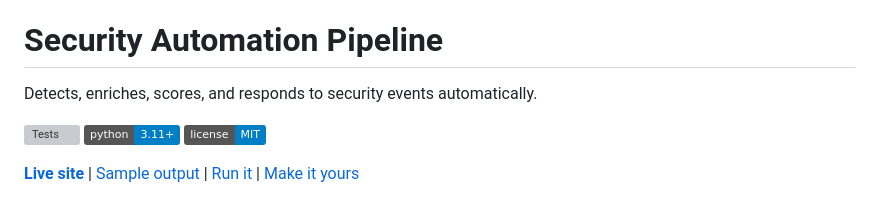
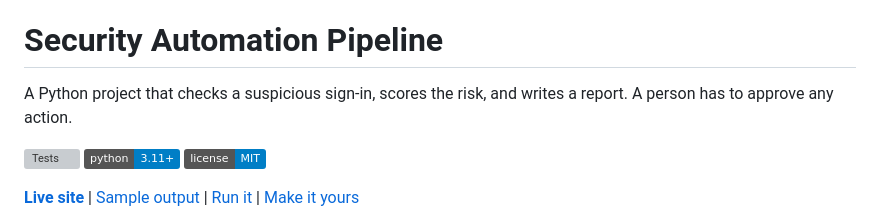
Before and after one commit to The1keyy/security-automation-pipeline, a Markdown page: README.md, the part around the change. Rendered like a GitHub page; badges without logos; grey boxes are pictures that could not be loaded.

Commit message:
docs: say what the project does in plain language
Recruiters see this line before they open the site.

Co-authored-by: Cursor <cursoragent@cursor.com>

```diff
--- a/README.md
+++ b/README.md
@@ -2,7 +2,7 @@
 Readme · MD
 # Security Automation Pipeline
 
-Detects, enriches, scores, and responds to security events automatically.
+A Python project that checks a suspicious sign-in, scores the risk, and writes a report. A person has to approve any action.
 
 [![Tests](https://img.shields.io/github/actions/workflow/status/The1keyy/security-automation-pipeline/tests.yml?branch=main&label=tests)](https://github.com/The1keyy/security-automation-pipeline/actions/workflows/tests.yml)
 ![Python 3.11+](https://img.shields.io/badge/python-3.11+-blue)
```
